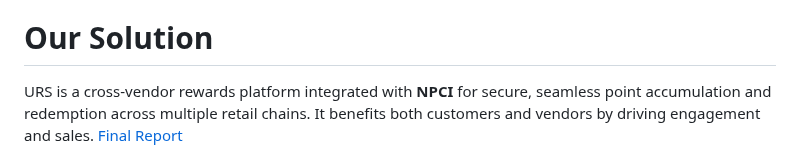
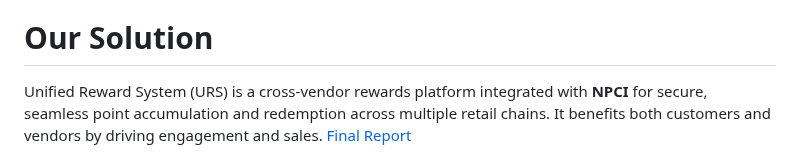
Before and after one commit to AsitDesai/ECell-x-NPCI-Hackathon, a Markdown page: README.md, the part around the change. Rendered like a GitHub page.

```diff
--- a/README.md
+++ b/README.md
@@ -3,7 +3,7 @@ Business model for NPCI [Hackathon](https://hackathon.ecelliith.org.in/dashboard
 
 # Our Solution
 
-URS is a cross-vendor rewards platform integrated with **NPCI** for secure, seamless point accumulation and redemption across multiple retail chains. It benefits both customers and vendors by driving engagement and sales.
+Unified Reward System (URS) is a cross-vendor rewards platform integrated with **NPCI** for secure, seamless point accumulation and redemption across multiple retail chains. It benefits both customers and vendors by driving engagement and sales.
 [Final Report](https://github.com/AsitDesai/ECell-x-NPCI-Hackathon/blob/main/Final%20Report.pdf)
 
 
```
